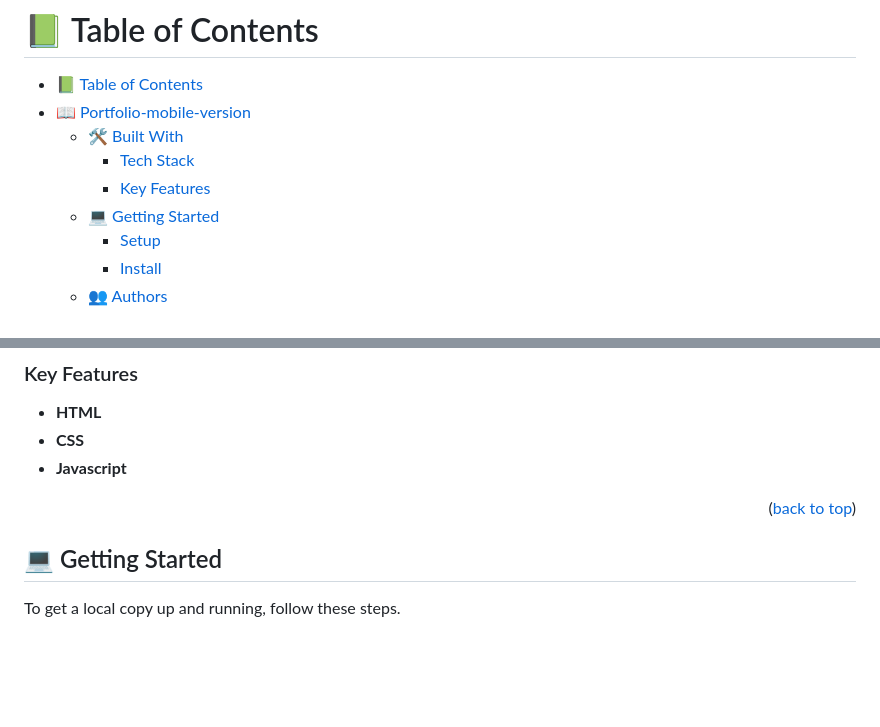
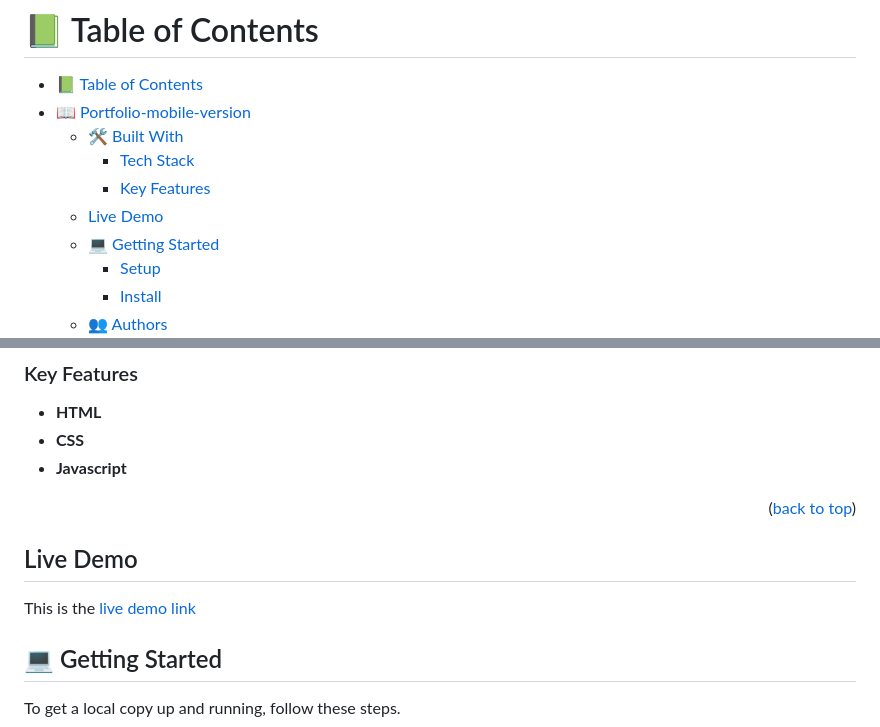
Before and after one commit to noelfoka/portfolio-version, a Markdown page: README.md, 2 parts joined by grey strips. Rendered like a GitHub page; blank space fills up the shorter version.

Commit message:
add live demo to the readme file

```diff
--- a/README.md
+++ b/README.md
@@ -43,6 +43,7 @@ After you're finished please remove all the comments and instructions!
   - [🛠 Built With ](#-built-with-)
     - [Tech Stack ](#tech-stack-)
     - [Key Features ](#key-features-)
+  - [Live Demo ](#live-demo-)
   - [💻 Getting Started ](#-getting-started-)
     - [Setup](#setup)
     - [Install](#install)
@@ -84,6 +85,9 @@ After you're finished please remove all the comments and instructions!
 - **Javascript**
 
 <p align="right">(<a href="#readme-top">back to top</a>)</p>
+
+## Live Demo <a name="live-demo"></a>
+This is the [live demo link](https://noelfoka.github.io/portfolio-version/)
 
 <!-- GETTING STARTED -->
 
```
